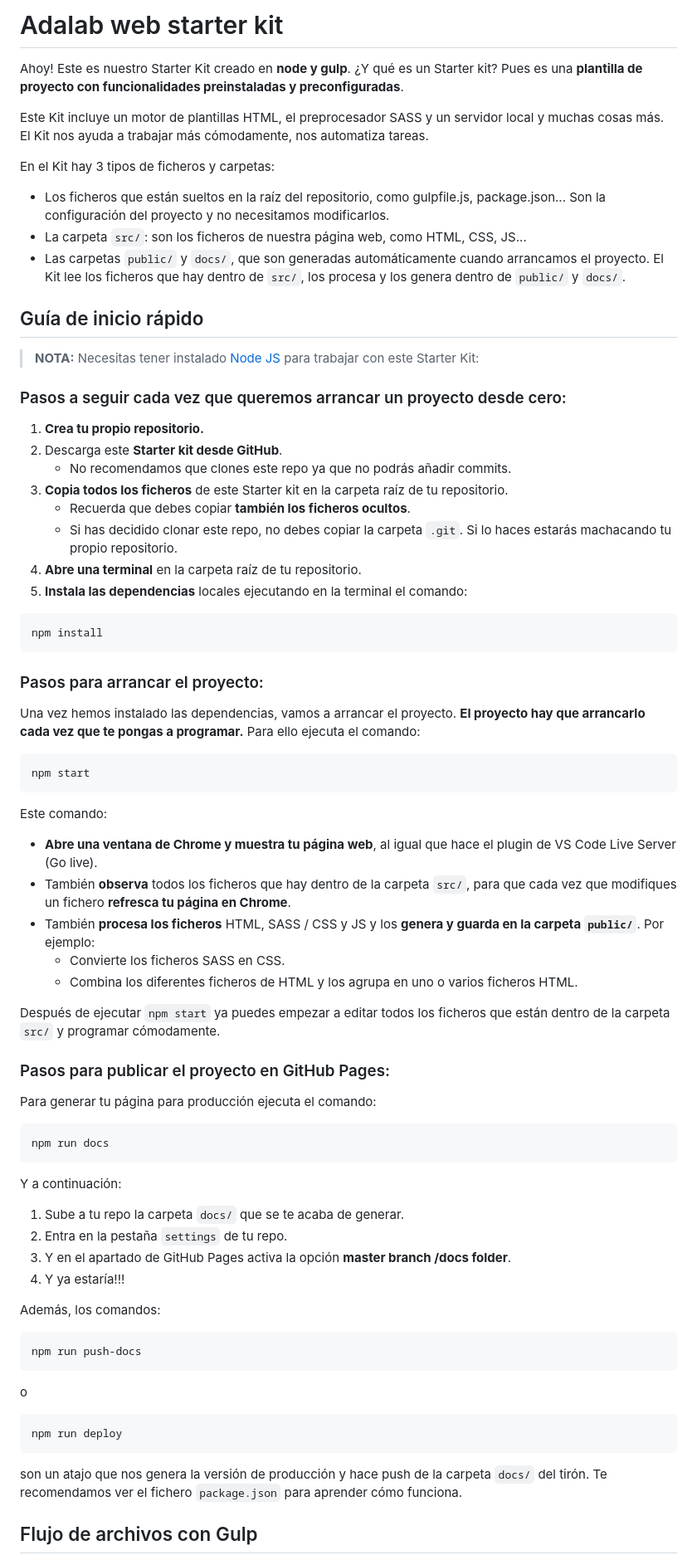
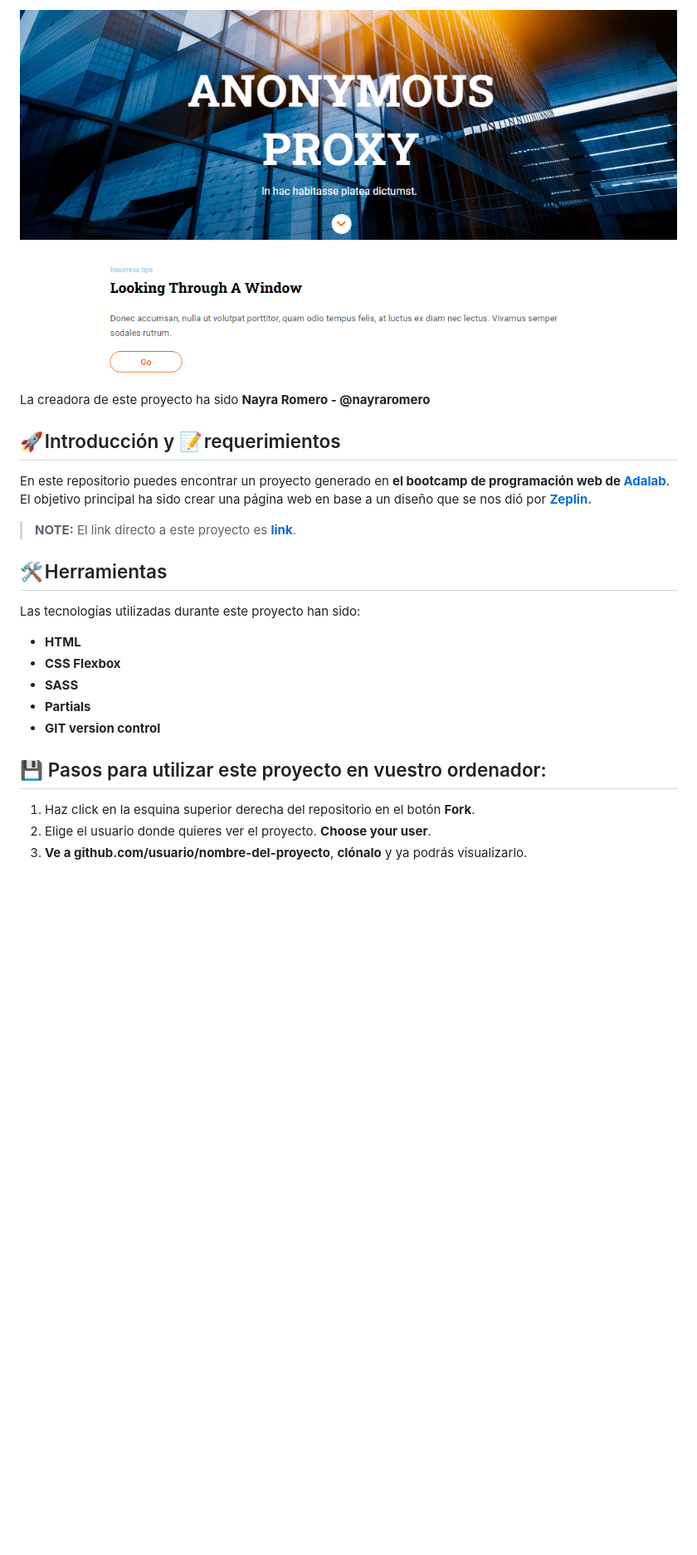
Before and after one commit to nayraromero/Anonymus-proxy, a Markdown page: README.md, the part around the change printed below. Shown: that part at 83% size. GitHub-like rendering; pictures changed too: src/images/anonymus.png (added); blank space fills up the shorter version.

````diff
--- a/README.md
+++ b/README.md
@@ -2,80 +2,28 @@
 
-# Adalab web starter kit
+<img width="959" alt="image" src="./src/images/anonymus.png">
 
-Ahoy! Este es nuestro Starter Kit creado en **node y gulp**. ¿Y qué es un Starter kit? Pues es una **plantilla de proyecto con funcionalidades preinstaladas y preconfiguradas**.
+La creadora de este proyecto ha sido **Nayra Romero - @nayraromero**
 
-Este Kit incluye un motor de plantillas HTML, el preprocesador SASS y un servidor local y muchas cosas más. El Kit nos ayuda a trabajar más cómodamente, nos automatiza tareas.
+## 🚀 Introducción y 📝 requerimientos
 
-En el Kit hay 3 tipos de ficheros y carpetas:
+En este repositorio puedes encontrar un proyecto generado en **el bootcamp de programación web de [Adalab](https://adalab.es/)**.
+El objetivo principal ha sido crear una página web en base a un diseño que se nos dió por **[Zeplin.](https://zeplin.io/)**
 
-- Los ficheros que están sueltos en la raíz del repositorio, como gulpfile.js, package.json... Son la configuración del proyecto y no necesitamos modificarlos.
-- La carpeta `src/`: son los ficheros de nuestra página web, como HTML, CSS, JS...
-- Las carpetas `public/` y `docs/`, que son generadas automáticamente cuando arrancamos el proyecto. El Kit lee los ficheros que hay dentro de `src/`, los procesa y los genera dentro de `public/` y `docs/`.
+> **NOTE:** El link directo a este proyecto es **[link](https://nayraromero.github.io/Anonymus-proxy/)**.
 
-## Guía de inicio rápido
+## 🛠️ Herramientas
 
-> **NOTA:** Necesitas tener instalado [Node JS](https://nodejs.org/) para trabajar con este Starter Kit:
+Las tecnologías utilizadas durante este proyecto han sido:
 
-### Pasos a seguir cada vez que queremos arrancar un proyecto desde cero:
+- **HTML**
+- **CSS Flexbox**
+- **SASS**
+- **Partials**
+- **GIT version control**
 
-1. **Crea tu propio repositorio.**
-1. Descarga este **Starter kit desde GitHub**.
-   - No recomendamos que clones este repo ya que no podrás añadir commits.
-1. **Copia todos los ficheros** de este Starter kit en la carpeta raíz de tu repositorio.
-   - Recuerda que debes copiar **también los ficheros ocultos**.
-   - Si has decidido clonar este repo, no debes copiar la carpeta `.git`. Si lo haces estarás machacando tu propio repositorio.
-1. **Abre una terminal** en la carpeta raíz de tu repositorio.
-1. **Instala las dependencias** locales ejecutando en la terminal el comando:
+## 💾 Pasos para utilizar este proyecto en vuestro ordenador:
 
-```bash
-npm install
-```
+1. Haz click en la esquina superior derecha del repositorio en el botón **Fork**.
+2. Elige el usuario donde quieres ver el proyecto. **Choose your user**.
+3. **Ve a github.com/usuario/nombre-del-proyecto**, **clónalo** y ya podrás visualizarlo.
 
-### Pasos para arrancar el proyecto:
-
-Una vez hemos instalado las dependencias, vamos a arrancar el proyecto. **El proyecto hay que arrancarlo cada vez que te pongas a programar.** Para ello ejecuta el comando:
-
-```bash
-npm start
-```
-
-Este comando:
-
-- **Abre una ventana de Chrome y muestra tu página web**, al igual que hace el plugin de VS Code Live Server (Go live).
-- También **observa** todos los ficheros que hay dentro de la carpeta `src/`, para que cada vez que modifiques un fichero **refresca tu página en Chrome**.
-- También **procesa los ficheros** HTML, SASS / CSS y JS y los **genera y guarda en la carpeta `public/`**. Por ejemplo:
-   - Convierte los ficheros SASS en CSS.
-   - Combina los diferentes ficheros de HTML y los agrupa en uno o varios ficheros HTML.
-
-Después de ejecutar `npm start` ya puedes empezar a editar todos los ficheros que están dentro de la carpeta `src/` y programar cómodamente.
-
-### Pasos para publicar el proyecto en GitHub Pages:
-
-Para generar tu página para producción ejecuta el comando:
-
-```bash
-npm run docs
-```
-
-Y a continuación:
-
-1. Sube a tu repo la carpeta `docs/` que se te acaba de generar.
-1. Entra en la pestaña `settings` de tu repo.
-1. Y en el apartado de GitHub Pages activa la opción **master branch /docs folder**.
-1. Y ya estaría!!!
-
-Además, los comandos:
-
-```bash
-npm run push-docs
-```
-o
-
-```bash
-npm run deploy
-```
-
-son un atajo que nos genera la versión de producción y hace push de la carpeta `docs/` del tirón. Te recomendamos ver el fichero `package.json` para aprender cómo funciona.
-
-## Flujo de archivos con Gulp
-
````
Also changed, not shown: other parts of README.md (+2 -44 lines), 1 other file.
